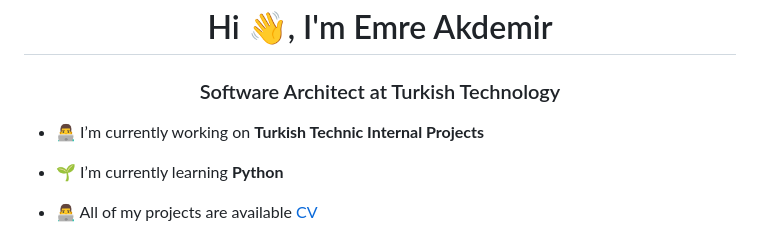
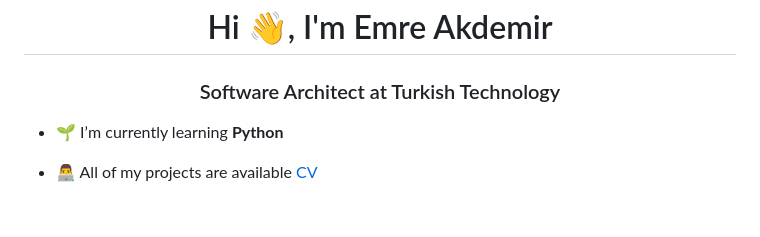
Before and after one commit to emreakdemir/emreakdemir, a Markdown page: README.md, the part around the change. Drawn GitHub-style; blank space fills up the shorter version.

```diff
--- a/README.md
+++ b/README.md
@@ -1,7 +1,6 @@
 <h1 align="center">Hi 👋, I'm Emre Akdemir</h1>
 <h3 align="center">Software Architect at Turkish Technology</h3>
 
-- 👨‍💻 I’m currently working on **Turkish Technic Internal Projects**
 
 - 🌱 I’m currently learning **Python**
 
```
